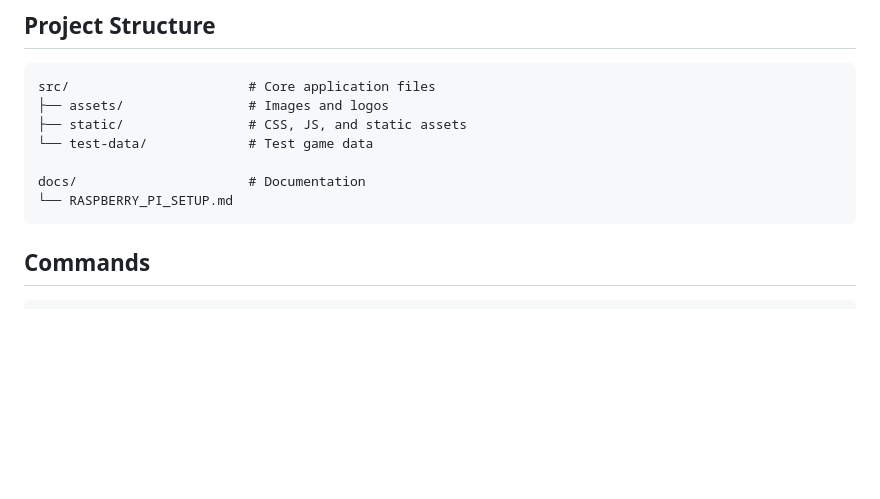
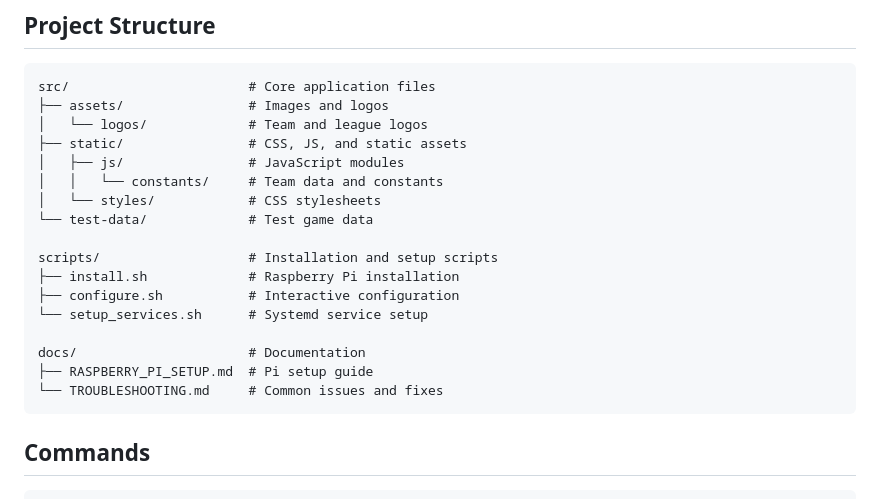
Before and after one commit to pdugan20/e-ink-scoreboard, a Markdown page: README.md, the part around the change. Rendered like a GitHub page; blank space fills up the shorter version.

````diff
--- a/README.md
+++ b/README.md
@@ -81,11 +81,21 @@ Edit `src/eink_config.json` to customize:
 ```
 src/                       # Core application files
 ├── assets/                # Images and logos
+│   └── logos/             # Team and league logos
 ├── static/                # CSS, JS, and static assets
+│   ├── js/                # JavaScript modules
+│   │   └── constants/     # Team data and constants
+│   └── styles/            # CSS stylesheets
 └── test-data/             # Test game data
 
+scripts/                   # Installation and setup scripts
+├── install.sh             # Raspberry Pi installation
+├── configure.sh           # Interactive configuration
+└── setup_services.sh      # Systemd service setup
+
 docs/                      # Documentation
-└── RASPBERRY_PI_SETUP.md
+├── RASPBERRY_PI_SETUP.md  # Pi setup guide
+└── TROUBLESHOOTING.md     # Common issues and fixes
 ```
 
 ## Commands
````
